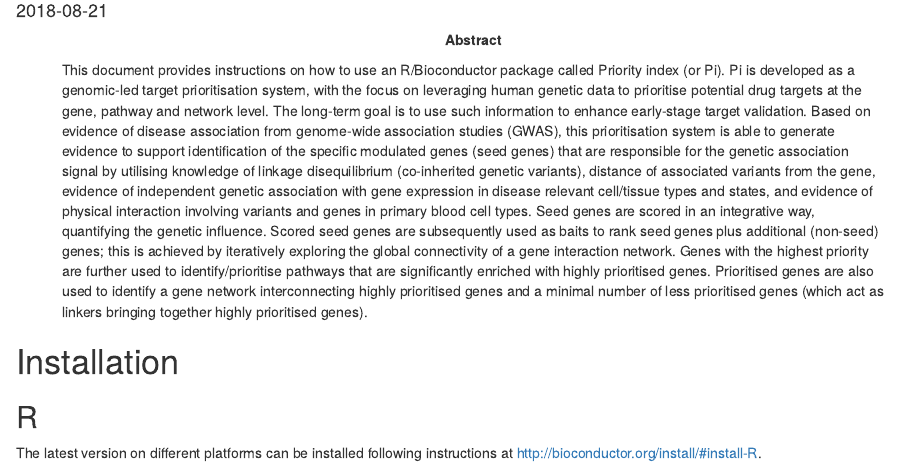
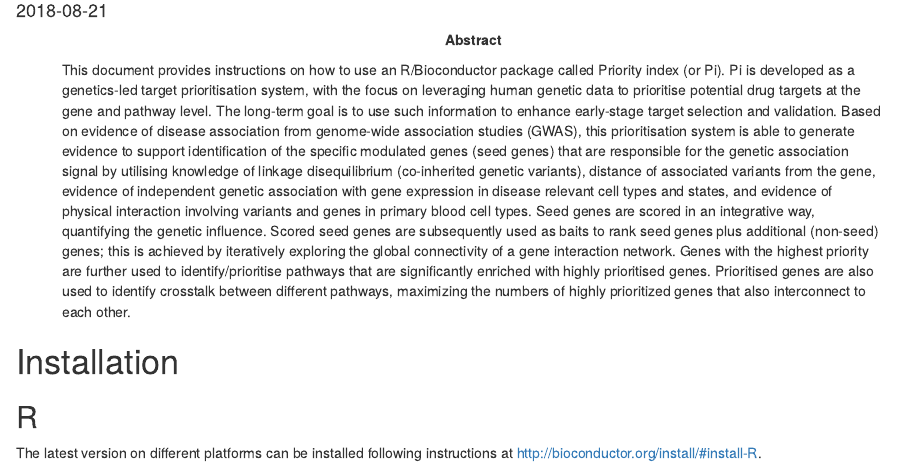
Before and after one commit to r-forge/pi314, an R Markdown document (pkg/vignettes/Pi_vignettes.Rmd): the page in a window 1100 px wide, from 100 px down. Rendered offline with R 4.5, knitr and Pandoc, with nearby package versions; drawn as R Markdown's standard HTML page in place of the format the file asks for; some code elsewhere in the file could not run offline.

Commit message:
Update to the version 1.7.3
git-svn-id: svn://svn.r-forge.r-project.org/svnroot/pi314@130 edb9625f-4e0d-4859-8d74-9fd3b1da38cb

```diff
--- a/pkg/vignettes/Pi_vignettes.Rmd
+++ b/pkg/vignettes/Pi_vignettes.Rmd
@@ -4,7 +4,7 @@ author: "Hai Fang, the ULTRA-DD Consortium, Julian C Knight"
 date: "`r Sys.Date()`"
 package: "`r pkg_ver('Pi')`"
 abstract: >
-  This document provides instructions on how to use an R/Bioconductor package called Priority index (or Pi). Pi is developed as a genomic-led target prioritisation system, with the focus on leveraging human genetic data to prioritise potential drug targets at the gene, pathway and network level. The long-term goal is to use such information to enhance early-stage target validation. Based on evidence of disease association from genome-wide association studies (GWAS), this prioritisation system is able to generate evidence to support identification of the specific modulated genes (seed genes) that are responsible for the genetic association signal by utilising knowledge of linkage disequilibrium (co-inherited genetic variants), distance of associated variants from the gene, evidence of independent genetic association with gene expression in disease relevant cell/tissue types and states, and evidence of physical interaction involving variants and genes in primary blood cell types. Seed genes are scored in an integrative way, quantifying the genetic influence. Scored seed genes are subsequently used as baits to rank seed genes plus additional (non-seed) genes; this is achieved by iteratively exploring the global connectivity of a gene interaction network. Genes with the highest priority are further used to identify/prioritise pathways that are significantly enriched with highly prioritised genes. Prioritised genes are also used to identify a gene network interconnecting highly prioritised genes and a minimal number of less prioritised genes (which act as linkers bringing together highly prioritised genes).
+  This document provides instructions on how to use an R/Bioconductor package called Priority index (or Pi). Pi is developed as a genetics-led target prioritisation system, with the focus on leveraging human genetic data to prioritise potential drug targets at the gene and pathway level. The long-term goal is to use such information to enhance early-stage target selection and validation. Based on evidence of disease association from genome-wide association studies (GWAS), this prioritisation system is able to generate evidence to support identification of the specific modulated genes (seed genes) that are responsible for the genetic association signal by utilising knowledge of linkage disequilibrium (co-inherited genetic variants), distance of associated variants from the gene, evidence of independent genetic association with gene expression in disease relevant cell types and states, and evidence of physical interaction involving variants and genes in primary blood cell types. Seed genes are scored in an integrative way, quantifying the genetic influence. Scored seed genes are subsequently used as baits to rank seed genes plus additional (non-seed) genes; this is achieved by iteratively exploring the global connectivity of a gene interaction network. Genes with the highest priority are further used to identify/prioritise pathways that are significantly enriched with highly prioritised genes. Prioritised genes are also used to identify crosstalk between different pathways, maximizing the numbers of highly prioritized genes that also interconnect to each other.
 vignette: >
  %\VignetteIndexEntry{Pi User Manual (R/Bioconductor package)}
  %\VignetteEngine{knitr::rmarkdown}
```
Also changed, not shown: pkg/R/xPierSubnet.r (+1 -1 lines), pkg/inst/xPierSubnet.html, pkg/vignettes/saved.Pi.function.png (added), pkg/vignettes/saved.Pi.pipeline.png (added), 1 other file.
